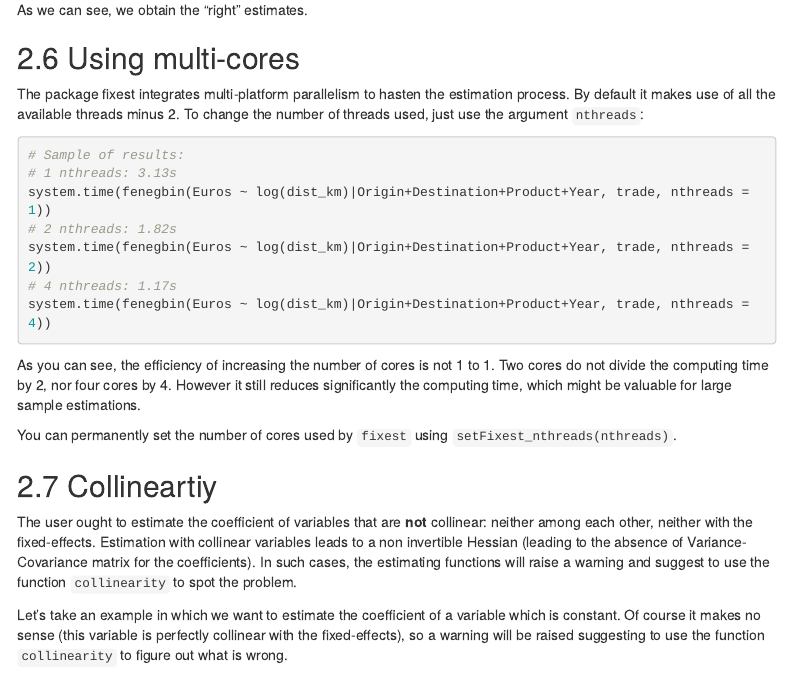
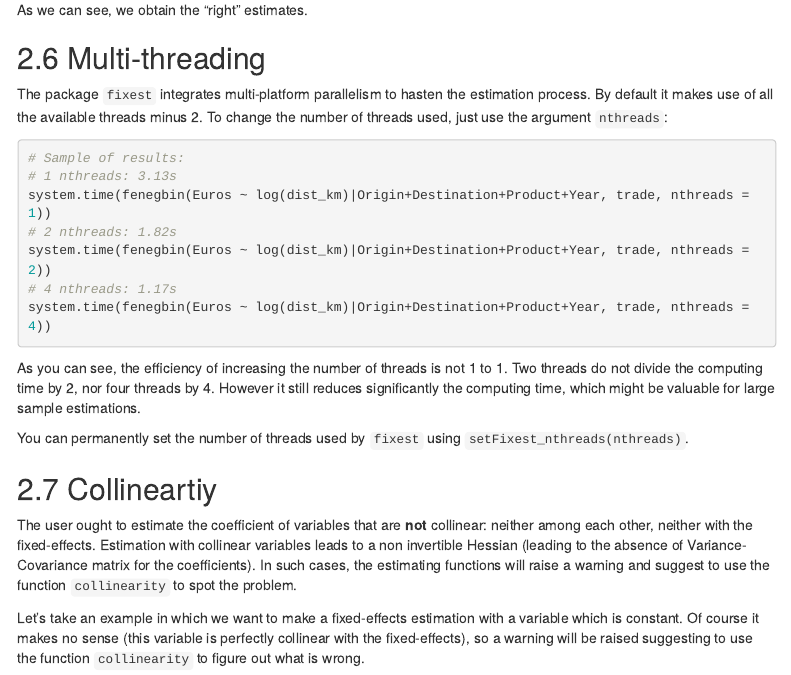
Before and after one commit to lrberge/fixest, an R Markdown document (vignettes/fixest_walkthrough.Rmd): the page in a window 1100 px wide, from 10340 px down. Rendered offline with R 4.5, knitr and Pandoc, with nearby package versions; code that draws random numbers runs with fixed seeds of ours; some code elsewhere in the file could not run offline; menus at the side of the page are left out.

Commit message:
cores => threads

````diff
--- a/vignettes/fixest_walkthrough.Rmd
+++ b/vignettes/fixest_walkthrough.Rmd
@@ -416,9 +416,9 @@ rbind(gamma, exp(fixef(result_NL_fe)$id))
 As we can see, we obtain the "right" estimates.
 
 
-## Using multi-cores
+## Multi-threading
 
-The package fixest integrates multi-platform parallelism to hasten the estimation process. By default it makes use of all the available threads minus 2. To change the number of threads used, just use the argument `nthreads`:
+The package `fixest` integrates multi-platform parallelism to hasten the estimation process. By default it makes use of all the available threads minus 2. To change the number of threads used, just use the argument `nthreads`:
 
 ```{r, eval = FALSE}
 # Sample of results:
@@ -430,15 +430,15 @@ system.time(fenegbin(Euros ~ log(dist_km)|Origin+Destination+Product+Year, trade
 system.time(fenegbin(Euros ~ log(dist_km)|Origin+Destination+Product+Year, trade, nthreads = 4))
 ```
 
-As you can see, the efficiency of increasing the number of cores is not 1 to 1. Two cores do not divide the computing time by 2, nor four cores by 4. However it still reduces significantly the computing time, which might be valuable for large sample estimations.
+As you can see, the efficiency of increasing the number of threads is not 1 to 1. Two threads do not divide the computing time by 2, nor four threads by 4. However it still reduces significantly the computing time, which might be valuable for large sample estimations.
 
-You can permanently set the number of cores used by `fixest` using `setFixest_nthreads(nthreads)`.
+You can permanently set the number of threads used by `fixest` using `setFixest_nthreads(nthreads)`.
 
 ## Collineartiy
 
 The user ought to estimate the coefficient of variables that are **not** collinear: neither among each other, neither with the fixed-effects. Estimation with collinear variables leads to a non invertible Hessian (leading to the absence of Variance-Covariance matrix for the coefficients). In such cases, the estimating functions will raise a warning and suggest to use the function `collinearity` to spot the problem.
 
-Let's take an example in which we want to estimate the coefficient of a variable which is constant. Of course it makes no sense (this variable is perfectly collinear with the fixed-effects), so a warning will be raised suggesting to use the function `collinearity` to figure out what is wrong.
+Let's take an example in which we want to make a fixed-effects estimation with a variable which is constant. Of course it makes no sense (this variable is perfectly collinear with the fixed-effects), so a warning will be raised suggesting to use the function `collinearity` to figure out what is wrong.
 
 ```{r}
 base_coll = trade
````
